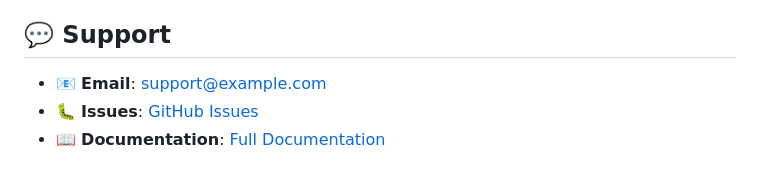
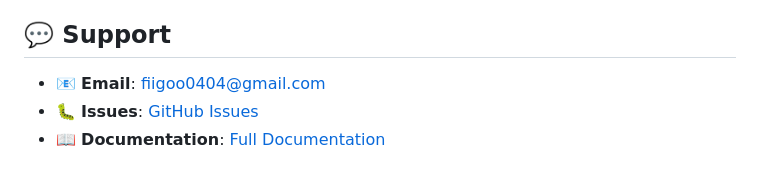
Before and after one commit to Figo04/fintrack_app, a Markdown page: README.md, the part around the change. Drawn GitHub-style.

```diff
--- a/README.md
+++ b/README.md
@@ -217,7 +217,7 @@ This project is licensed under the MIT License - see the [LICENSE](LICENSE) file
 
 ## 💬 Support
 
-- 📧 **Email**: support@example.com
+- 📧 **Email**: fiigoo0404@gmail.com
 - 🐛 **Issues**: [GitHub Issues](https://github.com/Figo04/fintrack_app/issues)
 - 📖 **Documentation**: [Full Documentation](https://example.com/fintrack_app/docs)
 
```
